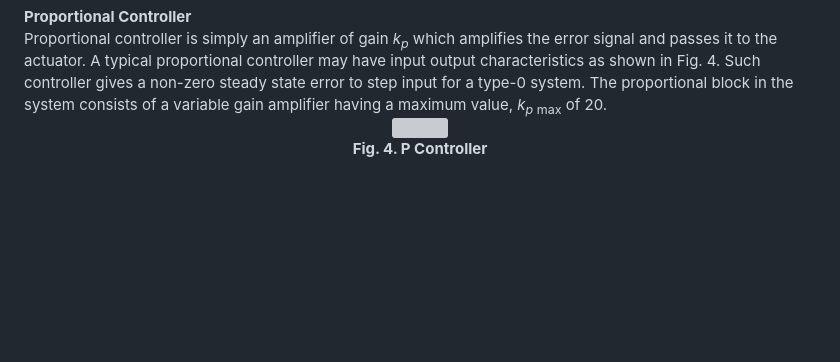
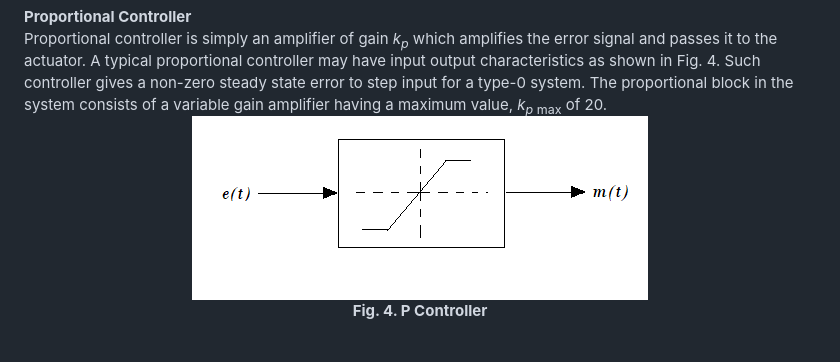
Before and after one commit to virtual-labs/exp-temperature-control-system-iitkgp, a Markdown page: experiment/theory.md, the part around the change. Drawn GitHub-style; blank space fills up the shorter version; grey boxes are pictures that could not be loaded.

```diff
--- a/experiment/theory.md
+++ b/experiment/theory.md
@@ -98,7 +98,7 @@ variable gain amplifier having a maximum value, <span style="font-family:'Bodoni
 <br/>
 
 <div align="center">
-<img alt=""  src="./images/p.png" class="img-fluid"><br/>
+<img alt=""  src="./images/P.png" class="img-fluid"><br/>
 <b>Fig. 4. P Controller</b>
 </div><br/><br/>
 
```
